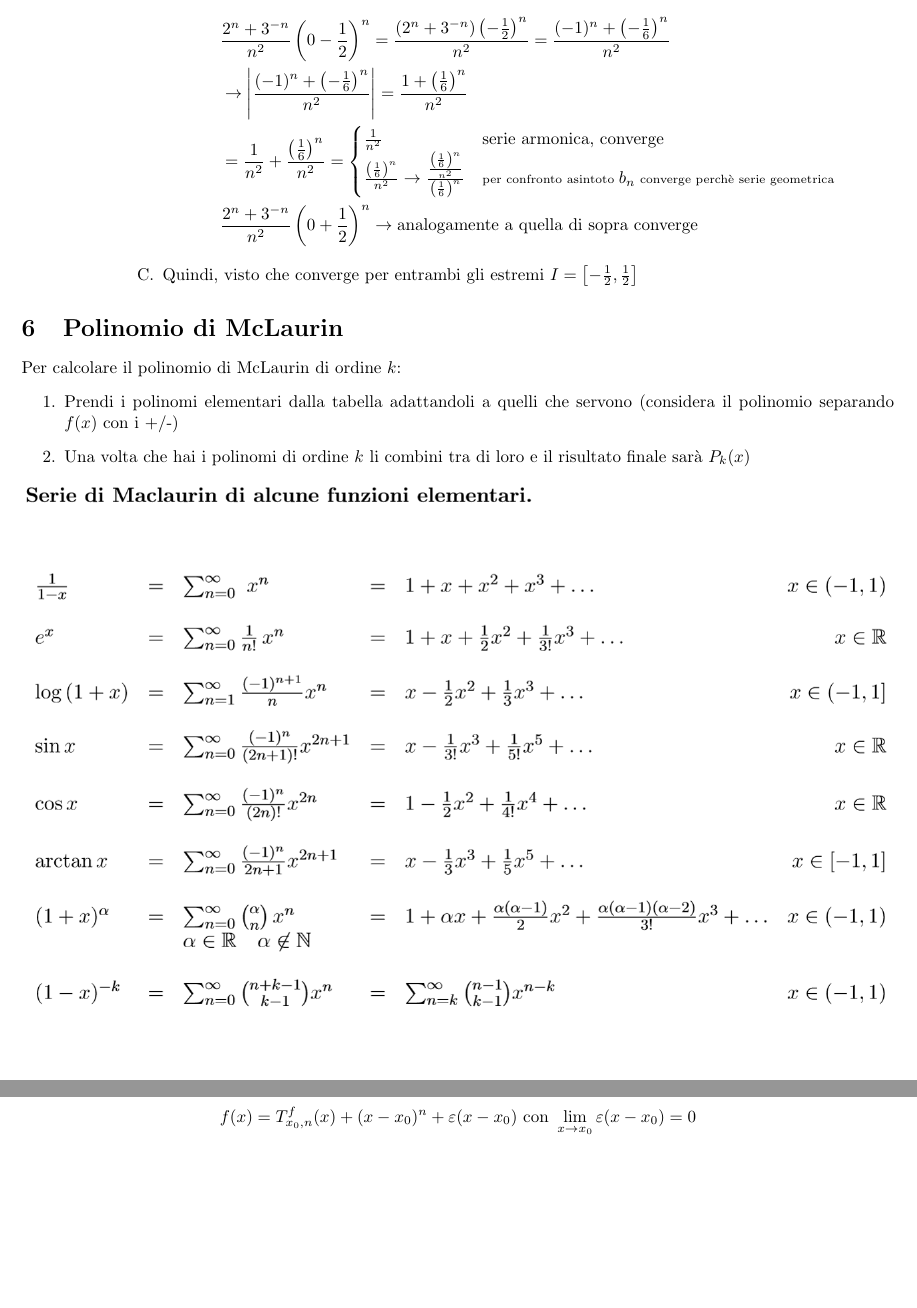
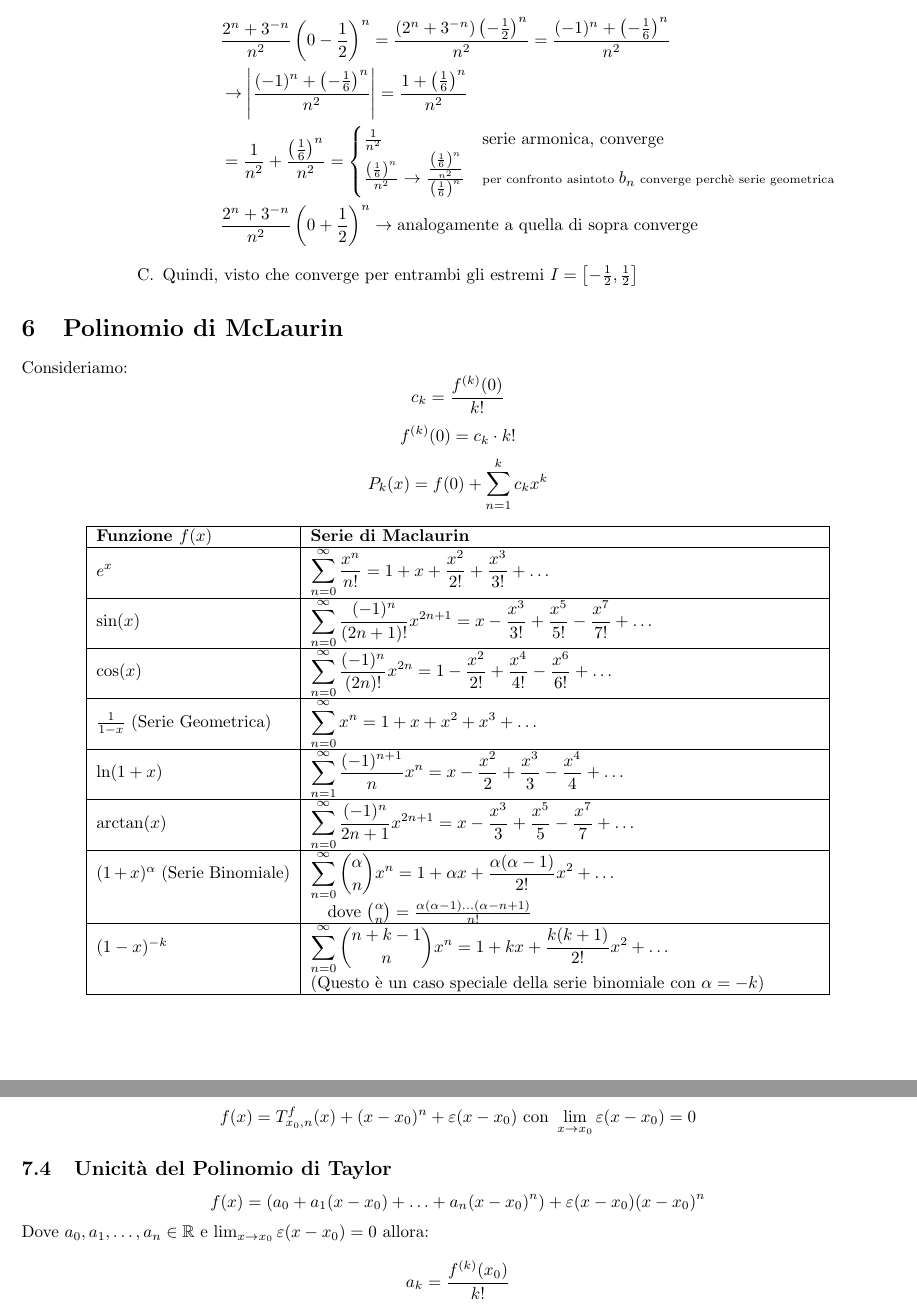
Before and after one commit to GekkeijuITA/Calculus-2, a LaTeX document (ilmitico.tex): two parts of pages 5 and 6 of 10, joined at a grey line, cut so that both start at the same text, the shorter picture padded with empty space. Compiled offline with pdfLaTeX.

Commit message:
alcuni miglioramenti

```diff
--- a/ilmitico.tex
+++ b/ilmitico.tex
@@ -292,12 +292,41 @@
             \end{enumerate}
         \end{enumerate}
 \section{Polinomio di McLaurin}
-    Per calcolare il polinomio di McLaurin di ordine $k$:
-    \begin{enumerate}
-        \item Prendi i polinomi elementari dalla tabella adattandoli a quelli che servono (considera il polinomio separando $f(x)$ con i +/-)
-        \item Una volta che hai i polinomi di ordine $k$ li combini tra di loro e il risultato finale sarà $P_k(x)$
-    \end{enumerate}
-    \includegraphics[width = \textwidth]{Images/seriedimaclaurin.png}
+    Consideriamo:
+    \begin{equation*}
+        c_k = \frac{f^{(k)}(0)}{k!}
+    \end{equation*}
+    \begin{equation*}
+        f^{(k)}(0) = c_k\cdot k!
+    \end{equation*}
+    \begin{equation*}
+        P_k(x)=f(0)+\sum_{n=1}^{k}c_k x^k
+    \end{equation*}
+    \begin{center}
+        \begin{tabular}{|p{4cm}|p{10.5cm}|}
+            \hline
+            \textbf{Funzione $f(x)$} & \textbf{Serie di Maclaurin} \\
+            \hline
+            $e^x$ & $\displaystyle \sum_{n=0}^{\infty} \frac{x^n}{n!} = 1 + x + \frac{x^2}{2!} + \frac{x^3}{3!} + \dots$ \\
+            \hline
+            $\sin(x)$ & $\displaystyle \sum_{n=0}^{\infty} \frac{(-1)^n}{(2n+1)!}x^{2n+1} = x - \frac{x^3}{3!} + \frac{x^5}{5!} - \frac{x^7}{7!} + \dots$ \\
+            \hline
+            $\cos(x)$ & $\displaystyle \sum_{n=0}^{\infty} \frac{(-1)^n}{(2n)!}x^{2n} = 1 - \frac{x^2}{2!} + \frac{x^4}{4!} - \frac{x^6}{6!} + \dots$ \\
+            \hline
+            $\frac{1}{1-x}$ (Serie Geometrica) & $\displaystyle \sum_{n=0}^{\infty} x^n = 1 + x + x^2 + x^3 + \dots$ \\
+            \hline
+            $\ln(1+x)$ & $\displaystyle \sum_{n=1}^{\infty} \frac{(-1)^{n+1}}{n}x^n = x - \frac{x^2}{2} + \frac{x^3}{3} - \frac{x^4}{4} + \dots$ \\
+            \hline
+            $\arctan(x)$ & $\displaystyle \sum_{n=0}^{\infty} \frac{(-1)^n}{2n+1}x^{2n+1} = x - \frac{x^3}{3} + \frac{x^5}{5} - \frac{x^7}{7} + \dots$ \\
+            \hline
+            $(1+x)^\alpha$ (Serie Binomiale) & $\displaystyle \sum_{n=0}^{\infty} \binom{\alpha}{n}x^n = 1 + \alpha x + \frac{\alpha(\alpha-1)}{2!}x^2 + \dots$ \\
+            & \quad dove $\binom{\alpha}{n} = \frac{\alpha(\alpha-1)\dots(\alpha-n+1)}{n!}$ \\
+            \hline
+            $(1-x)^{-k}$ & $\displaystyle \sum_{n=0}^{\infty} \binom{n+k-1}{n}x^n = 1 + kx + \frac{k(k+1)}{2!}x^2 + \dots$ \\
+            & (Questo è un caso speciale della serie binomiale con $\alpha = -k$) \\
+            \hline
+        \end{tabular}
+    \end{center}
     \subsection{Esercizio da esame}
         \begin{itemize}
             \item \textit{Data la funzione $f(x)=x(e^x-1)+\ln(1+x^2)+\sin(2x)$, calcolarne il polinomio di McLaurin di ordine 4} \begin{enumerate}
@@ -348,4 +377,11 @@
         \begin{equation*}
                 f(x)= \taylor{f}{x_0}{n}(x) + (x-x_0)^n + \varepsilon(x-x_0) \text{ con } \lim_{x\rightarrow x_0} \varepsilon(x-x_0) = 0
         \end{equation*}
-    \includegraphics[width=0.8\textwidth]{Images/serieditaylor.png}
+    \subsection{Unicità del Polinomio di Taylor}
+    \begin{equation*}
+        f(x)=(a_0+a_1(x-x_0)+\ldots+a_n(x-x_0)^n)+\varepsilon(x-x_0)(x-x_0)^n
+    \end{equation*}
+    Dove $a_0,a_1,\ldots,a_n\in\mathbb{R}$ e $\lim_{x\rightarrow x_0}\varepsilon(x-x_0)=0$ allora:
+    \begin{equation*}
+        a_k = \frac{f^{(k)}(x_0)}{k!}
+    \end{equation*}
```
Also changed, not shown: ilmitico.pdf, ilmitico.tex (5 more changed lines).
